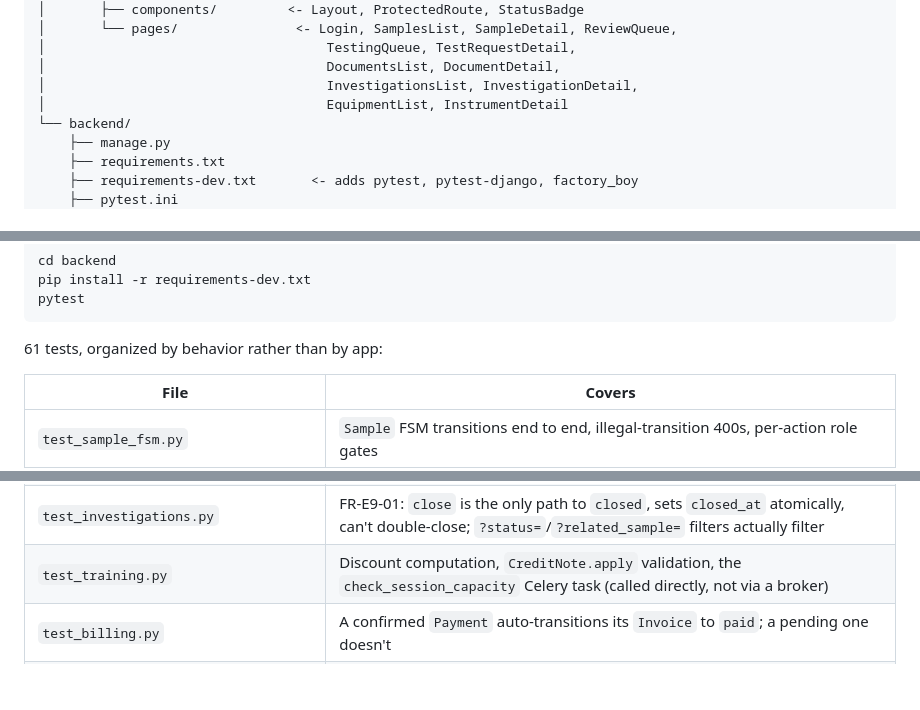
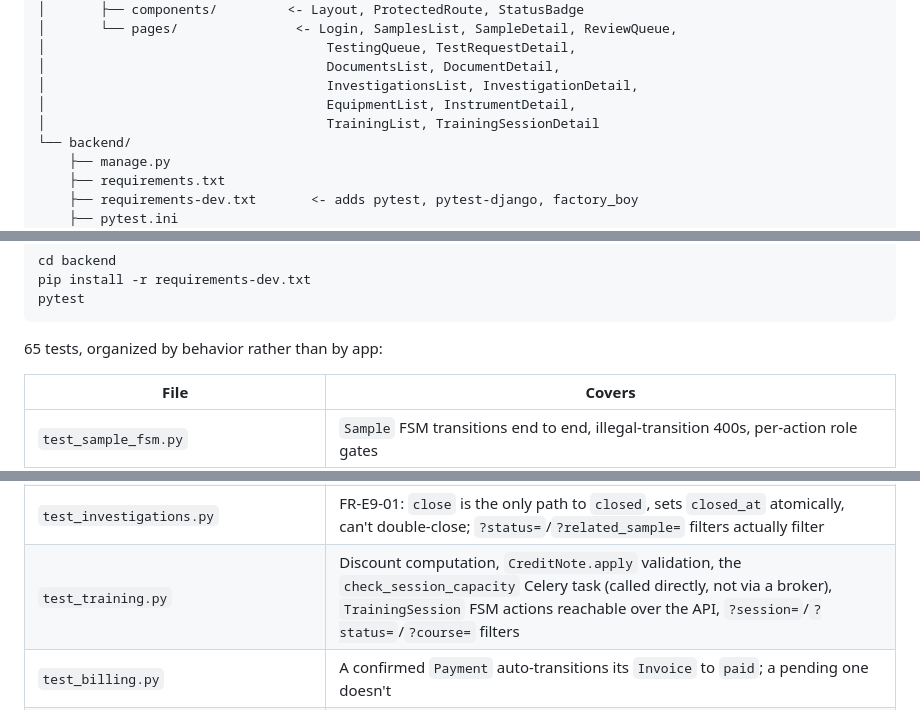
Before and after one commit to crwthopia/nexus-lims, a Markdown page: README.md, 3 parts joined by grey strips. Drawn GitHub-style; blank space fills up the shorter version.

````diff
--- a/README.md
+++ b/README.md
@@ -69,7 +70,8 @@ nasat-lims/
 │                                    TestingQueue, TestRequestDetail,
 │                                    DocumentsList, DocumentDetail,
 │                                    InvestigationsList, InvestigationDetail,
-│                                    EquipmentList, InstrumentDetail
+│                                    EquipmentList, InstrumentDetail,
+│                                    TrainingList, TrainingSessionDetail
 └── backend/
     ├── manage.py
     ├── requirements.txt
@@ -691,7 +732,7 @@ pip install -r requirements-dev.txt
 pytest
 ```
 
-61 tests, organized by behavior rather than by app:
+65 tests, organized by behavior rather than by app:
 
 | File | Covers |
 |---|---|
@@ -704,7 +745,7 @@ pytest
 | `test_documents.py` | FR-D1-03 version approval archives the prior current version and syncs `Document.current_version` |
 | `test_equipment_calibration.py` | FR-E3-02: a calibration result flips `Instrument.status` and advances `calibration_due_date`; `?status=` filter actually filters |
 | `test_investigations.py` | FR-E9-01: `close` is the only path to `closed`, sets `closed_at` atomically, can't double-close; `?status=`/`?related_sample=` filters actually filter |
-| `test_training.py` | Discount computation, `CreditNote.apply` validation, the `check_session_capacity` Celery task (called directly, not via a broker) |
+| `test_training.py` | Discount computation, `CreditNote.apply` validation, the `check_session_capacity` Celery task (called directly, not via a broker), `TrainingSession` FSM actions reachable over the API, `?session=`/`?status=`/`?course=` filters |
 | `test_billing.py` | A confirmed `Payment` auto-transitions its `Invoice` to `paid`; a pending one doesn't |
 | `test_audit_retention.py` | `run_retention_sweep` idempotency via the `AuditLogEntry` ledger, and the real boto3-against-MinIO archive path |
 | `test_fsm_refresh_from_db.py` | Regression test for the `FSMModelMixin` fix below |
````
Also changed, not shown: other parts of README.md (+50 -10 lines).
